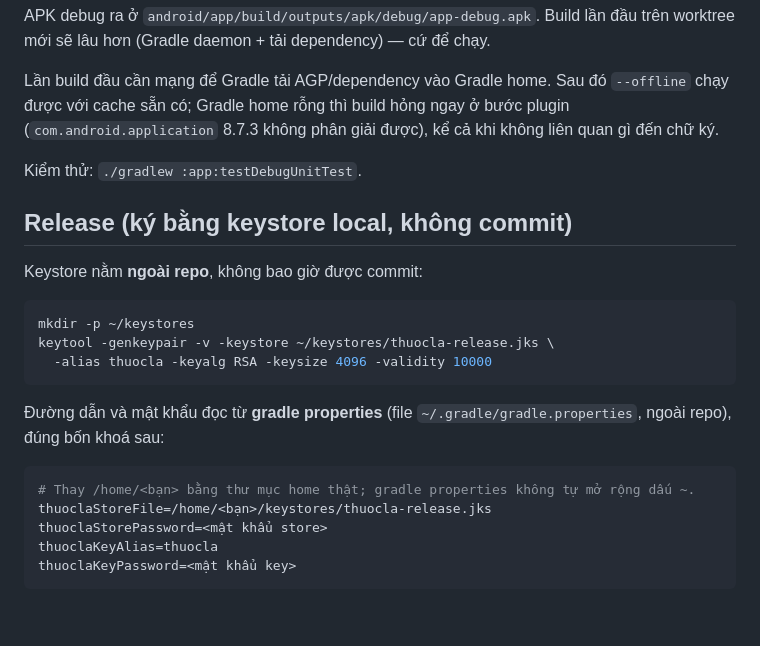
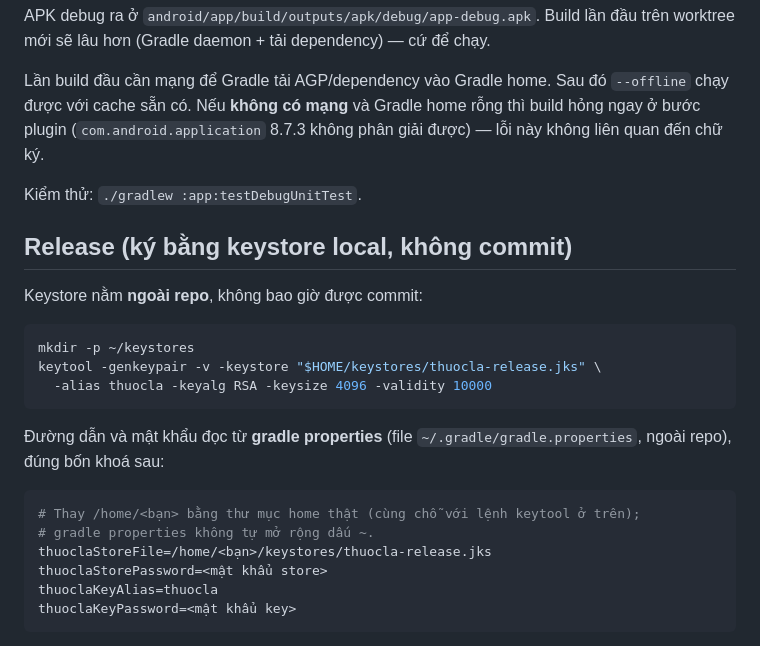
Before and after one commit to dinhtrung/thuocla-tracker, a Markdown page: android/README-android.md, the part around the change. Rendered like a GitHub page; blank space fills up the shorter version.

Commit message:
docs(android): correct offline caveat wording and reconcile keystore paths in README
Review polish notes on PR #27:
1. The plugin-resolution failure only bites without network; with network a fresh
   Gradle home resolves and proceeds. Wording now states that condition instead of
   implying unconditional failure.
2. keytool used ~/keystores while the properties example used /home/<bạn>/keystores.
   keytool now takes "$HOME/keystores/..." and the properties comment points at the
   same location, so a reader has one path to reconcile.

Verified: the keytool line runs as written against a throwaway HOME.

Refs #19

````diff
--- a/android/README-android.md
+++ b/android/README-android.md
@@ -20,8 +20,8 @@ APK debug ra ở `android/app/build/outputs/apk/debug/app-debug.apk`. Build lầ
 mới sẽ lâu hơn (Gradle daemon + tải dependency) — cứ để chạy.
 
 Lần build đầu cần mạng để Gradle tải AGP/dependency vào Gradle home. Sau đó `--offline` chạy được
-với cache sẵn có; Gradle home rỗng thì build hỏng ngay ở bước plugin (`com.android.application`
-8.7.3 không phân giải được), kể cả khi không liên quan gì đến chữ ký.
+với cache sẵn có. Nếu **không có mạng** và Gradle home rỗng thì build hỏng ngay ở bước plugin
+(`com.android.application` 8.7.3 không phân giải được) — lỗi này không liên quan đến chữ ký.
 
 Kiểm thử: `./gradlew :app:testDebugUnitTest`.
 
@@ -31,7 +31,7 @@ Keystore nằm **ngoài repo**, không bao giờ được commit:
 
 ```bash
 mkdir -p ~/keystores
-keytool -genkeypair -v -keystore ~/keystores/thuocla-release.jks \
+keytool -genkeypair -v -keystore "$HOME/keystores/thuocla-release.jks" \
   -alias thuocla -keyalg RSA -keysize 4096 -validity 10000
 ```
 
@@ -39,7 +39,8 @@ keytool -genkeypair -v -keystore ~/keystores/thuocla-release.jks \
 repo), đúng bốn khoá sau:
 
 ```properties
-# Thay /home/<bạn> bằng thư mục home thật; gradle properties không tự mở rộng dấu ~.
+# Thay /home/<bạn> bằng thư mục home thật (cùng chỗ với lệnh keytool ở trên);
+# gradle properties không tự mở rộng dấu ~.
 thuoclaStoreFile=/home/<bạn>/keystores/thuocla-release.jks
 thuoclaStorePassword=<mật khẩu store>
 thuoclaKeyAlias=thuocla
````
